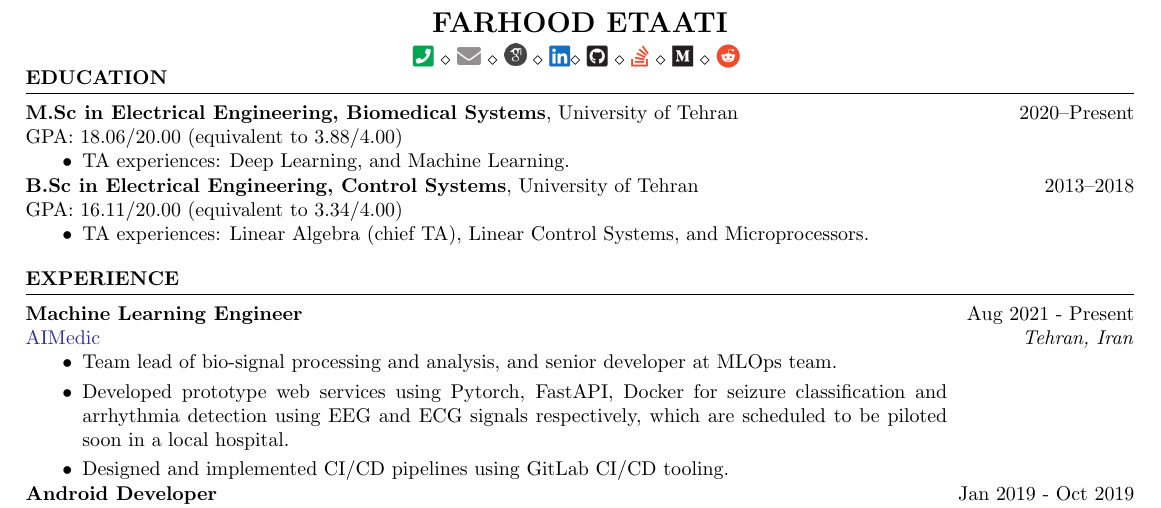
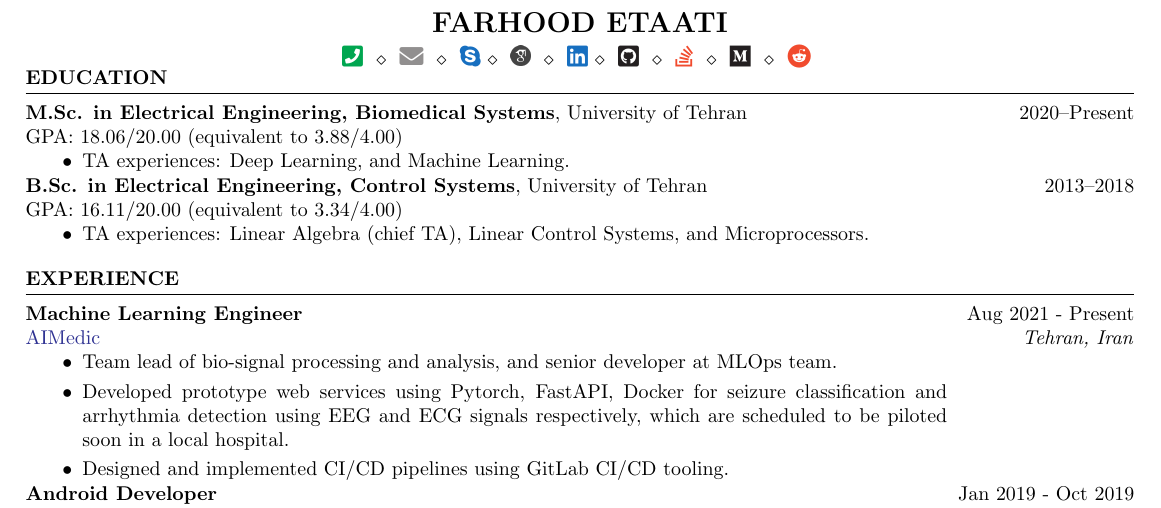
Before and after one commit to negahsol/CV, a LaTeX CV (professional-cv.tex): part of the page, cut so that both start at the same text. Compiled offline with pdfLaTeX.

Commit message:
adds skype icon

```diff
--- a/professional-cv.tex
+++ b/professional-cv.tex
@@ -38,12 +38,13 @@
 	\smallskip\par\hangpara{1.5em}{1}\small{\bibentry{#1}}\smallskip
 }
 
-\newcommand{\social}[3]{\href{#1}{\color{#3}{\large{#2}}}}
+\newcommand{\social}[3]{ \href{#1}{\color{#3}{\large{#2}}} }
 \name{Farhood Etaati} % Your name
 % You can merge both of these into a single line, if you do not have a website.
 
 \address{\social{tel:+989171391169}{\faPhoneSquare}{Green} \\ \social{mailto:farhoodetaati@gmail.com}{\faEnvelope}{Gray} \\
-\social{https://scholar.google.com/citations?user=U54ICsoAAAAJ&hl=en}{\includegraphics[height=11pt, width=11pt]{icon-scholar.png}}{SkyBlue} \\
+\social{https://join.skype.com/invite/oTwitIXKQt7U}{\faSkype}{RoyalBlue}\\
+\social{https://scholar.google.com/citations?user=U54ICsoAAAAJ&hl=en}{\includegraphics[height=10pt, width=10pt]{icon-scholar.png}}{SkyBlue} \\
 \social{https://www.linkedin.com/in/farhood-etaati/}{\faLinkedin}{RoyalBlue}\\
 \social{https://www.github.com/FeryET}{\faGithubSquare}{Black} \\
 \social{https://stackoverflow.com/users/8265036/farhood-et}{\faStackOverflow}{RedOrange} \\
@@ -60,7 +61,7 @@
 	\vspace{-1.5em}
 	\begin{rSection}{Education}
 
-		{\bf M.Sc in Electrical Engineering, Biomedical Systems}, University of Tehran \hfill {2020--Present}\\
+		{\bf M.Sc. in Electrical Engineering, Biomedical Systems}, University of Tehran \hfill {2020--Present}\\
 		GPA: 18.06/20.00 (equivalent to 3.88/4.00)
 		\begin{itemize}
 			\item TA experiences: Deep Learning, and Machine Learning.
@@ -68,7 +69,7 @@
 
 
 
-		{\bf B.Sc in Electrical Engineering, Control Systems}, University of Tehran \hfill {2013--2018}\\
+		{\bf B.Sc. in Electrical Engineering, Control Systems}, University of Tehran \hfill {2013--2018}\\
 		GPA: 16.11/20.00 (equivalent to 3.34/4.00)
 			\begin{itemize}
 			\item TA experiences: Linear Algebra (chief TA), Linear Control Systems, and Microprocessors.
```
